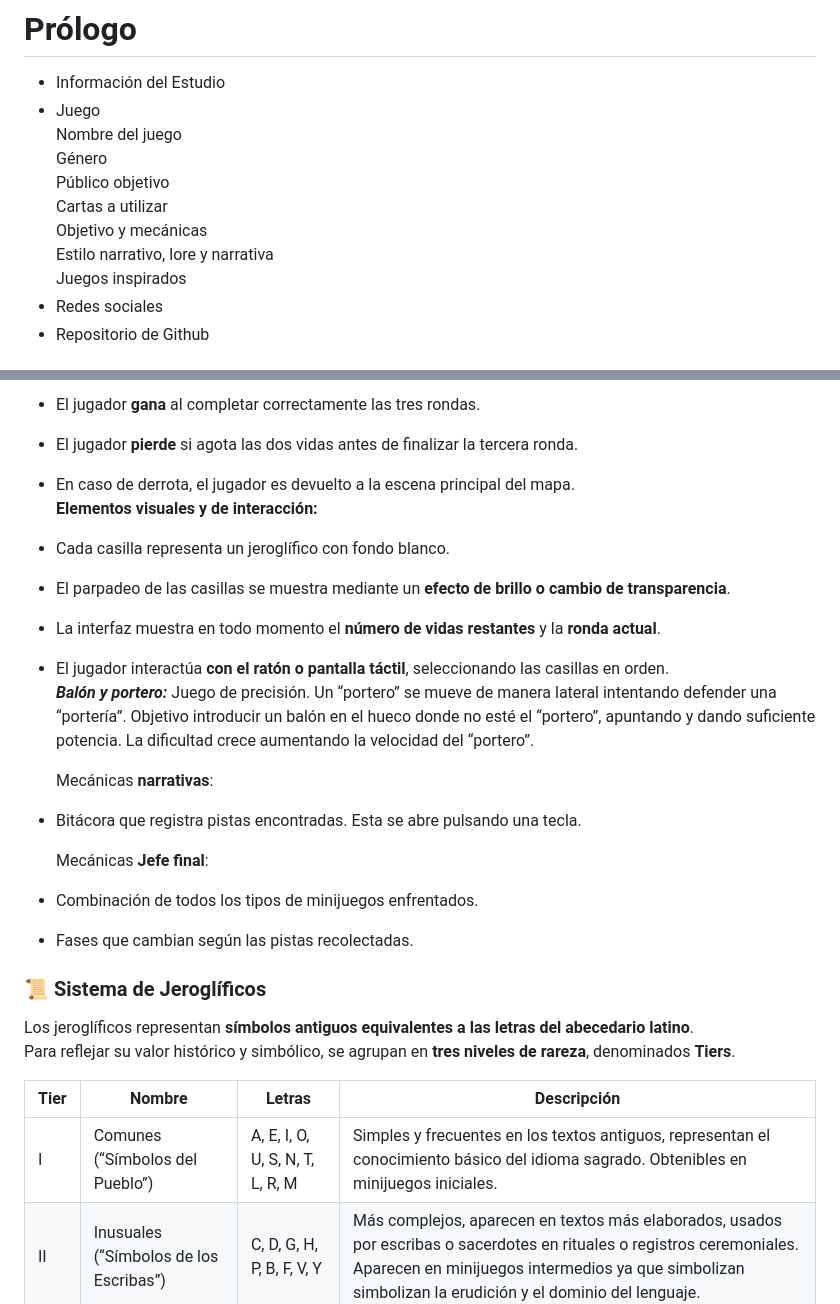
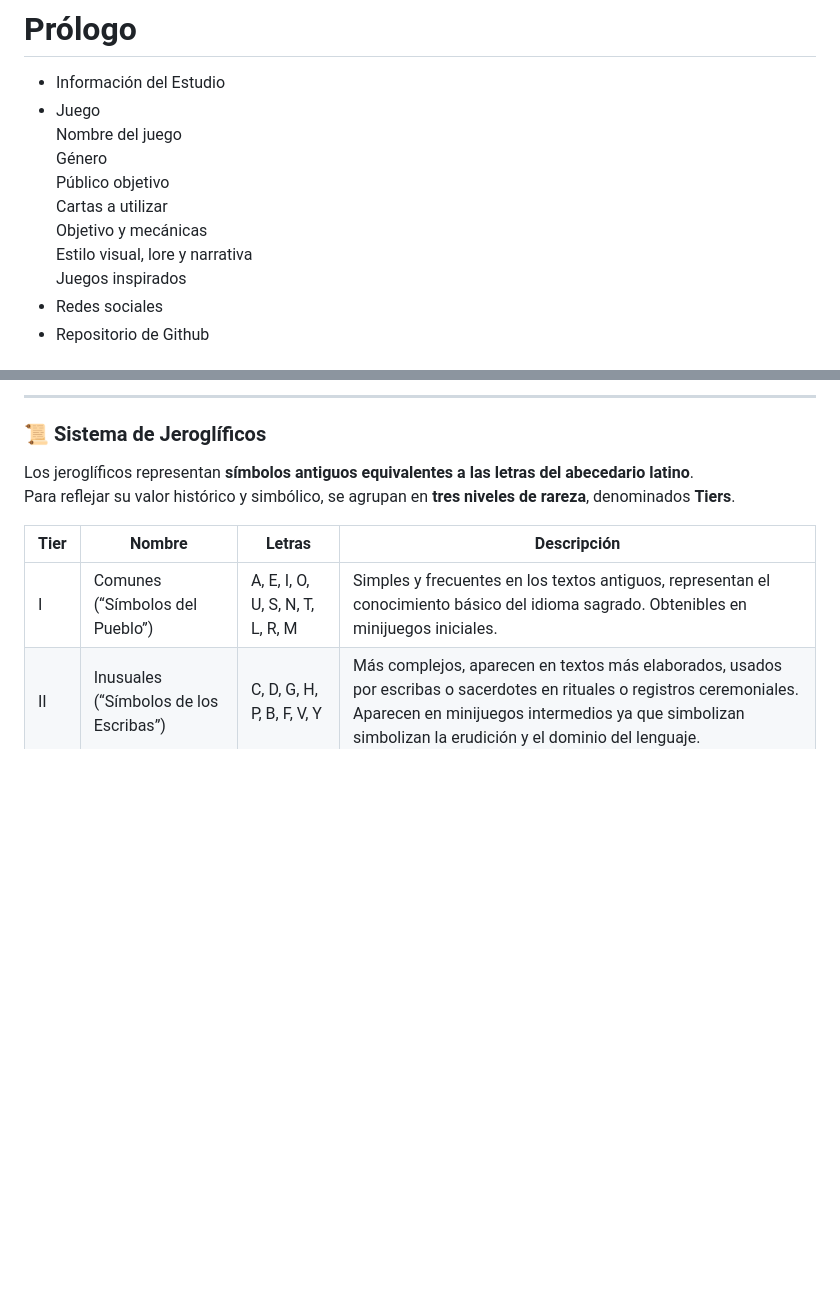
Before and after one commit to ariadnarc/PVLI_G13, a Markdown page: README.md, 2 parts joined by grey strips. GitHub-like rendering; blank space fills up the shorter version.

```diff
--- a/README.md
+++ b/README.md
@@ -9,7 +9,7 @@
   	Público objetivo
   	Cartas a utilizar
   	Objetivo y mecánicas
-  	Estilo narrativo, lore y narrativa
+  	Estilo visual, lore y narrativa
   	Juegos inspirados
 * Redes sociales
 * Repositorio de Github
@@ -147,25 +94,4 @@ Para lograrlo, debe **descifrar jeroglíficos** y desbloquear pistas hasta encon
-* El jugador **gana** al completar correctamente las tres rondas.
-
-* El jugador **pierde** si agota las dos vidas antes de finalizar la tercera ronda.
-
-* En caso de derrota, el jugador es devuelto a la escena principal del mapa.
-  **Elementos visuales y de interacción:**
-* Cada casilla representa un jeroglífico con fondo blanco.
-
-* El parpadeo de las casillas se muestra mediante un **efecto de brillo o cambio de transparencia**.
-
-* La interfaz muestra en todo momento el **número de vidas restantes** y la **ronda actual**.
-
-* El jugador interactúa **con el ratón o pantalla táctil**, seleccionando las casillas en orden.
-  ***Balón y portero:*** Juego de precisión. Un “portero” se mueve de manera lateral intentando defender una “portería”. Objetivo introducir un balón en el hueco donde no esté el “portero”, apuntando y dando suficiente potencia. La dificultad crece aumentando la velocidad del “portero”.
-
-  Mecánicas **narrativas**:
-* Bitácora que registra pistas encontradas. Esta se abre pulsando una tecla.
-
-  Mecánicas **Jefe final**:
-
-* Combinación de todos los tipos de minijuegos enfrentados.
-* Fases que cambian según las pistas recolectadas.
+---
 
 ### 📜 Sistema de Jeroglíficos
 
```
Also changed, not shown: other parts of README.md (+9 -62 lines).
